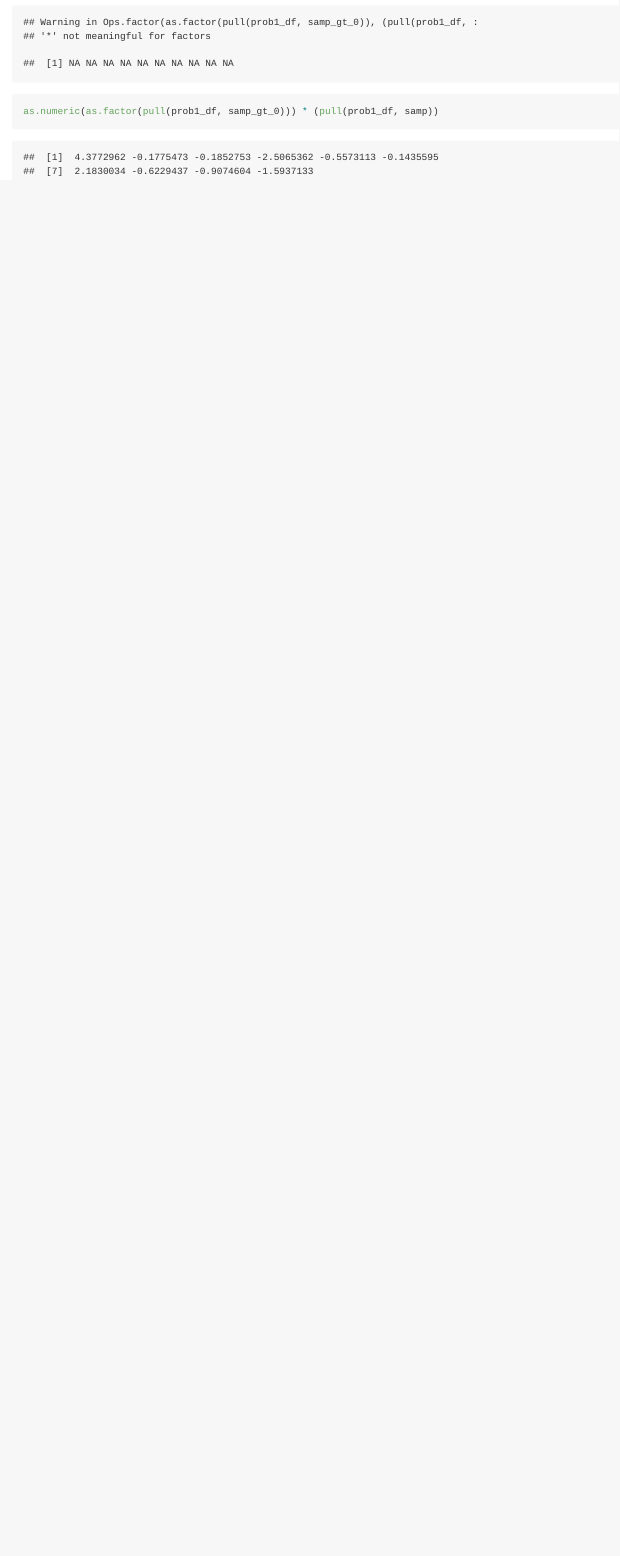
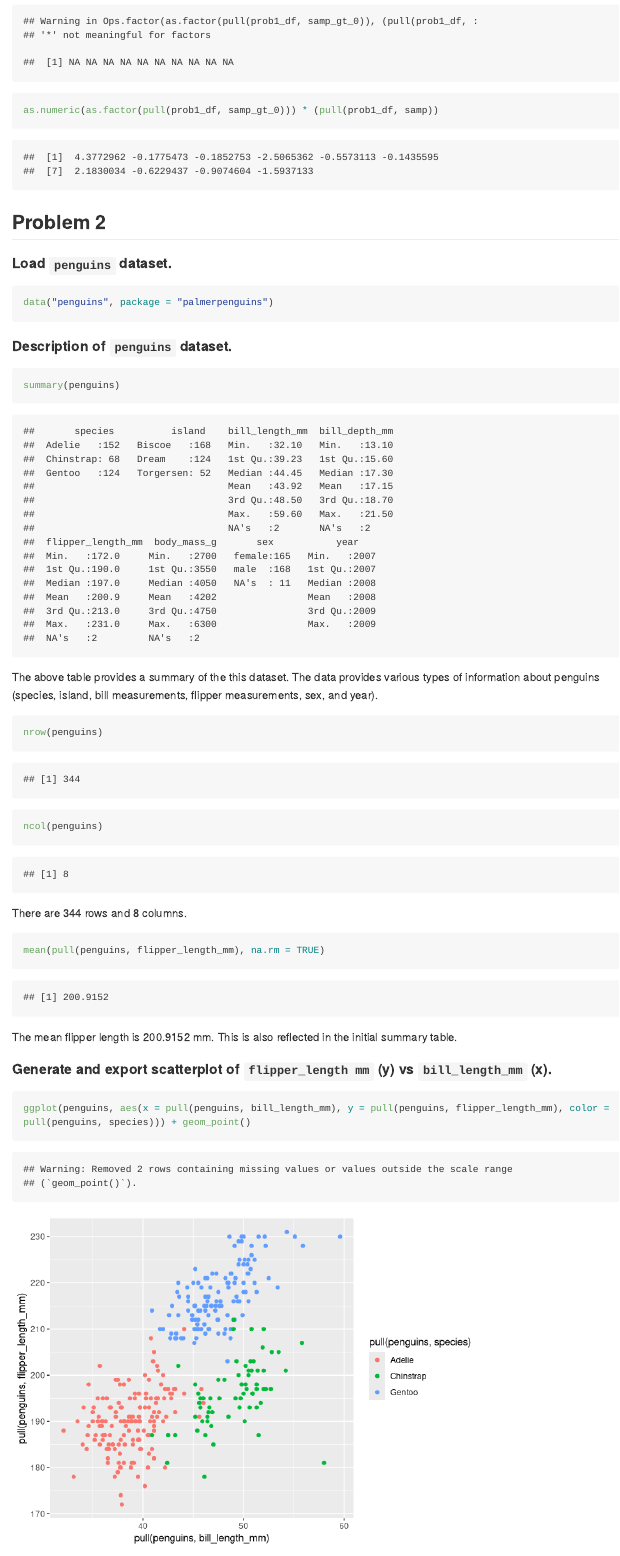
Before and after one commit to fdehrich/p8105_hw1_fde2103, an R Markdown document (p8105_hw_fde2103.Rmd): the page in a window 1100 px wide, from 2070 px down before the commit and from 2300 px down after it, so that both start at the same text. Rendered offline with R 4.5, knitr and Pandoc, with nearby package versions; code that draws random numbers runs with fixed seeds of ours; long lines of code are wrapped.

Commit message:
first pass at problem 2 added - loaded dataset, wrote short description of dataset, and generated and exported scatter plot

````diff
--- a/p8105_hw_fde2103.Rmd
+++ b/p8105_hw_fde2103.Rmd
@@ -52,3 +53,37 @@ as.numeric(pull(prob1_df, samp_gt_0)) * (pull(prob1_df, samp))
 as.factor(pull(prob1_df, samp_gt_0)) * (pull(prob1_df, samp))
 as.numeric(as.factor(pull(prob1_df, samp_gt_0))) * (pull(prob1_df, samp))
 ```
+
+## Problem 2
+
+#### Load `penguins` dataset.
+
+```{r load_peng}
+data("penguins", package = "palmerpenguins")
+```
+
+#### Description of `penguins` dataset.
+
+```{r peng_summary}
+summary(penguins)
+```
+
+The above table provides a summary of the this dataset. The data provides various types of information about penguins (species, island, bill measurements, flipper measurements, sex, and year).
+
+```{r peng_rows_cols}
+nrow(penguins)
+ncol(penguins)
+```
+
+There are 344 rows and 8 columns.
+
+```{r peng_flip_leng_mean}
+mean(pull(penguins, flipper_length_mm), na.rm = TRUE)
+```
+
+The mean flipper length is 200.9152 mm. This is also reflected in the initial summary table.
+
+#### Generate and export scatterplot of `flipper_length mm` (y) vs `bill_length_mm` (x).
+
+```{r peng_scatterplot}
+ggplot(penguins, aes(x = pull(penguins, bill_length_mm), y = pull(penguins, flipper_length_mm), color = pull(penguins, species))) + geom_point()
````
Also changed, not shown: p8105_hw_fde2103.md, p8105_hw_fde2103_files/figure-gfm/peng_scatterplot-1.png (added), scatter.plot.pdf (added), p8105_hw_fde2103.Rmd (3 more changed lines).
